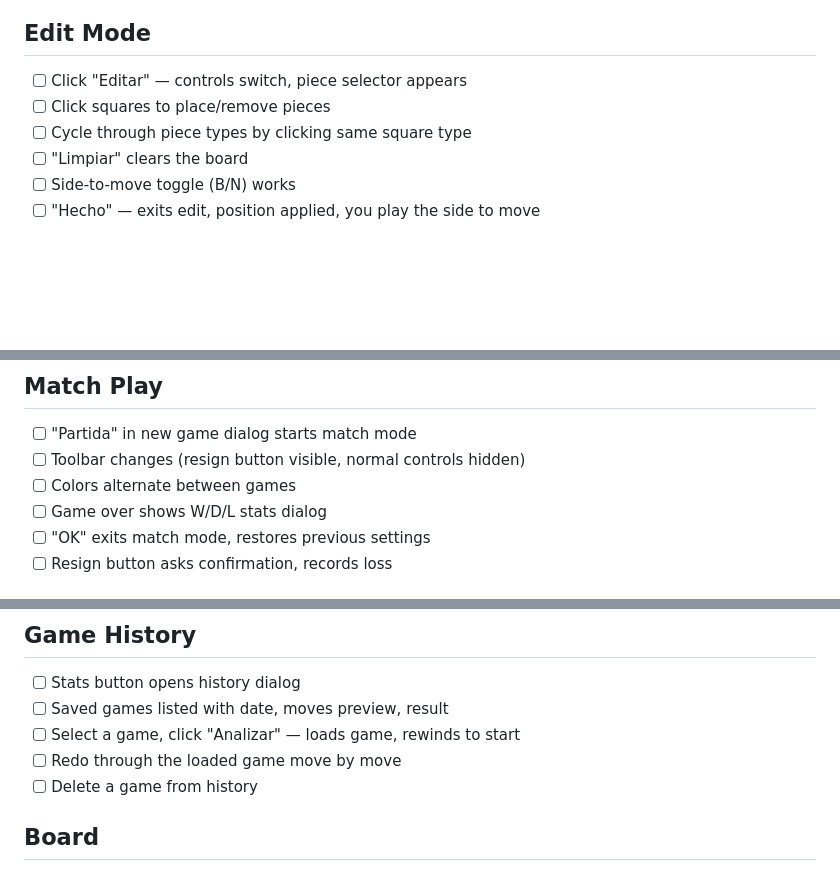
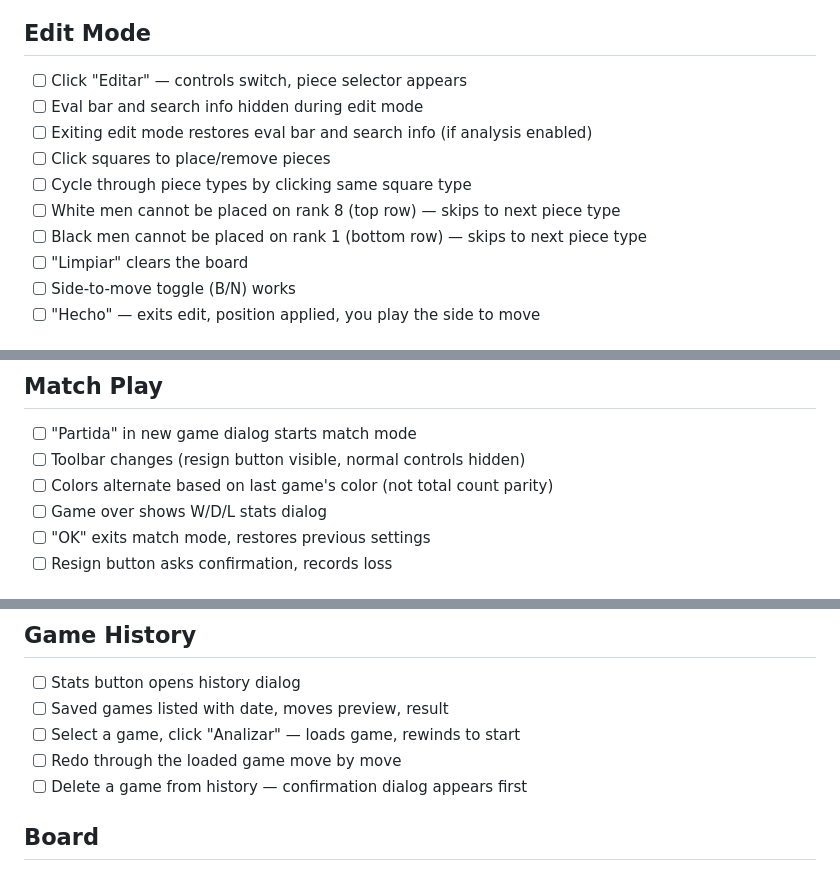
Before and after one commit to alonamaloh/torquemada, a Markdown page: TESTING.md, 3 parts joined by grey strips. GitHub-like rendering; blank space fills up the shorter version.

Commit message:
Update testing checklist for recent UI changes
- Edit mode: eval bar/search info hidden, pawn placement restrictions
- Match play: color alternation based on last game's color
- Game history: confirm dialog before delete

Co-Authored-By: Claude Opus 4.6 <noreply@anthropic.com>

```diff
--- a/TESTING.md
+++ b/TESTING.md
@@ -39,8 +39,12 @@
 
 ## Edit Mode
 - [ ] Click "Editar" — controls switch, piece selector appears
+- [ ] Eval bar and search info hidden during edit mode
+- [ ] Exiting edit mode restores eval bar and search info (if analysis enabled)
 - [ ] Click squares to place/remove pieces
 - [ ] Cycle through piece types by clicking same square type
+- [ ] White men cannot be placed on rank 8 (top row) — skips to next piece type
+- [ ] Black men cannot be placed on rank 1 (bottom row) — skips to next piece type
 - [ ] "Limpiar" clears the board
 - [ ] Side-to-move toggle (B/N) works
 - [ ] "Hecho" — exits edit, position applied, you play the side to move
@@ -62,7 +66,7 @@
 ## Match Play
 - [ ] "Partida" in new game dialog starts match mode
 - [ ] Toolbar changes (resign button visible, normal controls hidden)
-- [ ] Colors alternate between games
+- [ ] Colors alternate based on last game's color (not total count parity)
 - [ ] Game over shows W/D/L stats dialog
 - [ ] "OK" exits match mode, restores previous settings
 - [ ] Resign button asks confirmation, records loss
@@ -79,7 +83,7 @@
 - [ ] Saved games listed with date, moves preview, result
 - [ ] Select a game, click "Analizar" — loads game, rewinds to start
 - [ ] Redo through the loaded game move by move
-- [ ] Delete a game from history
+- [ ] Delete a game from history — confirmation dialog appears first
 
 ## Board
 - [ ] Flip button rotates board 180°
```
